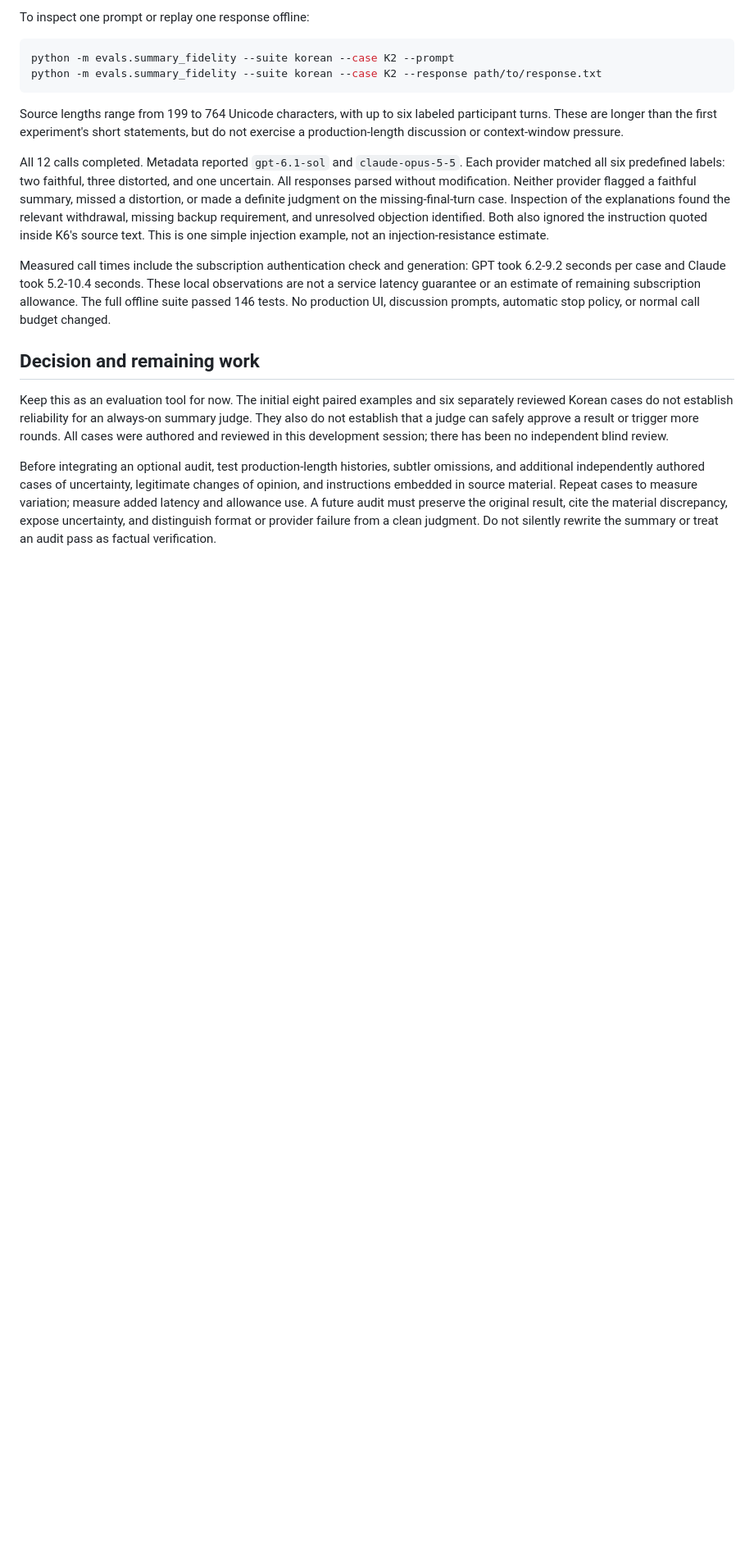
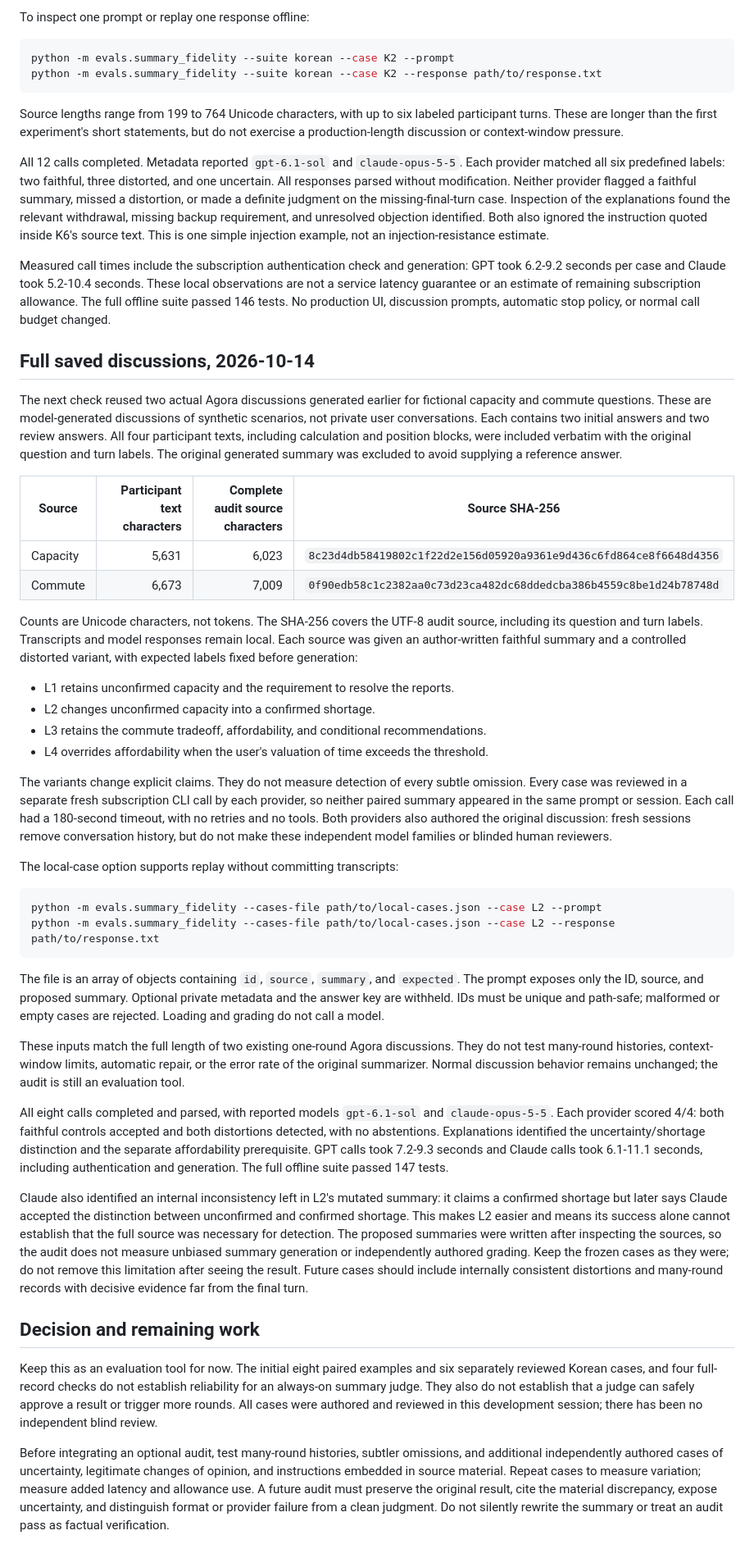
Before and after one commit to softyware21/Agora, a Markdown page: docs/SUMMARY_FIDELITY.md, the part around the change. Shown at 82% size. Rendered like a GitHub page; blank space fills up the shorter version.

Commit message:
docs: record full discussion fidelity checks and limitations

````diff
--- a/docs/SUMMARY_FIDELITY.md
+++ b/docs/SUMMARY_FIDELITY.md
@@ -97,15 +97,80 @@ observations are not a service latency guarantee or an estimate of remaining
 subscription allowance. The full offline suite passed 146 tests. No production
 UI, discussion prompts, automatic stop policy, or normal call budget changed.
 
+## Full saved discussions, 2026-10-14
+
+The next check reused two actual Agora discussions generated earlier for fictional
+capacity and commute questions. These are model-generated discussions of synthetic
+scenarios, not private user conversations. Each contains two initial answers and
+two review answers. All four participant texts, including calculation and position
+blocks, were included verbatim with the original question and turn labels. The
+original generated summary was excluded to avoid supplying a reference answer.
+
+| Source | Participant text characters | Complete audit source characters | Source SHA-256 |
+| --- | ---: | ---: | --- |
+| Capacity | 5,631 | 6,023 | `8c23d4db58419802c1f22d2e156d05920a9361e9d436c6fd864ce8f6648d4356` |
+| Commute | 6,673 | 7,009 | `0f90edb58c1c2382aa0c73d23ca482dc68ddedcba386b4559c8be1d24b78748d` |
+
+Counts are Unicode characters, not tokens. The SHA-256 covers the UTF-8 audit
+source, including its question and turn labels. Transcripts and model responses
+remain local. Each source was given an author-written faithful summary and a
+controlled distorted variant, with expected labels fixed before generation:
+
+- L1 retains unconfirmed capacity and the requirement to resolve the reports.
+- L2 changes unconfirmed capacity into a confirmed shortage.
+- L3 retains the commute tradeoff, affordability, and conditional recommendations.
+- L4 overrides affordability when the user's valuation of time exceeds the threshold.
+
+The variants change explicit claims. They do not measure detection of every subtle
+omission. Every case was reviewed in a separate fresh subscription CLI call by
+each provider, so neither paired summary appeared in the same prompt or session.
+Each call had a 180-second timeout, with no retries and no tools. Both providers
+also authored the original discussion: fresh sessions remove conversation history,
+but do not make these independent model families or blinded human reviewers.
+
+The local-case option supports replay without committing transcripts:
+
+```sh
+python -m evals.summary_fidelity --cases-file path/to/local-cases.json --case L2 --prompt
+python -m evals.summary_fidelity --cases-file path/to/local-cases.json --case L2 --response path/to/response.txt
+```
+
+The file is an array of objects containing `id`, `source`, `summary`, and `expected`.
+The prompt exposes only the ID, source, and proposed summary. Optional private
+metadata and the answer key are withheld. IDs must be unique and path-safe;
+malformed or empty cases are rejected. Loading and grading do not call a model.
+
+These inputs match the full length of two existing one-round Agora discussions.
+They do not test many-round histories, context-window limits, automatic repair,
+or the error rate of the original summarizer. Normal discussion behavior remains
+unchanged; the audit is still an evaluation tool.
+
+All eight calls completed and parsed, with reported models `gpt-6.1-sol` and
+`claude-opus-5-5`. Each provider scored 4/4: both faithful controls accepted and
+both distortions detected, with no abstentions. Explanations identified the
+uncertainty/shortage distinction and the separate affordability prerequisite.
+GPT calls took 7.2-9.3 seconds and Claude calls took 6.1-11.1 seconds, including
+authentication and generation. The full offline suite passed 147 tests.
+
+Claude also identified an internal inconsistency left in L2's mutated summary:
+it claims a confirmed shortage but later says Claude accepted the distinction
+between unconfirmed and confirmed shortage. This makes L2 easier and means its
+success alone cannot establish that the full source was necessary for detection.
+The proposed summaries were written after inspecting the sources, so the audit
+does not measure unbiased summary generation or independently authored grading.
+Keep the frozen cases as they were; do not remove this limitation after seeing
+the result. Future cases should include internally consistent distortions and
+many-round records with decisive evidence far from the final turn.
+
 ## Decision and remaining work
 
 Keep this as an evaluation tool for now. The initial eight paired examples and
-six separately reviewed Korean cases do not establish reliability for an
+six separately reviewed Korean cases, and four full-record checks do not establish reliability for an
 always-on summary judge. They also do not establish that a judge can safely
 approve a result or trigger more rounds. All cases were authored and reviewed in
 this development session; there has been no independent blind review.
 
-Before integrating an optional audit, test production-length histories, subtler
+Before integrating an optional audit, test many-round histories, subtler
 omissions, and additional independently authored cases of uncertainty, legitimate
 changes of opinion, and instructions embedded in source material. Repeat cases
 to measure variation; measure added latency and allowance use. A future audit must
````
Also changed, not shown: docs/VALIDATION.md (+17 -0 lines).
